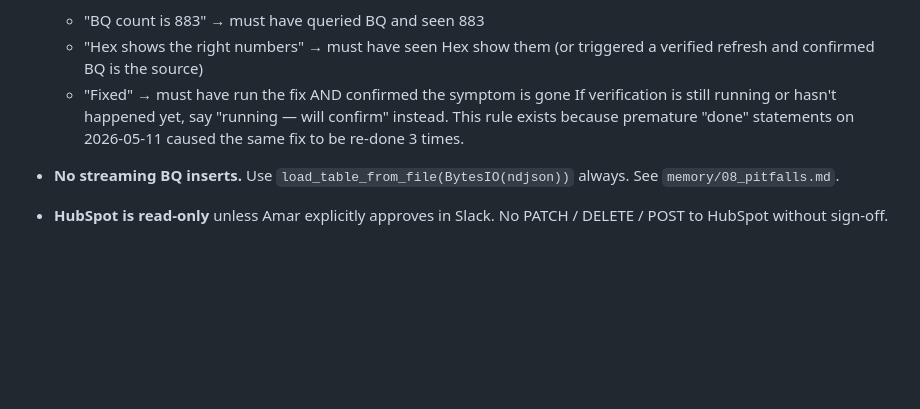
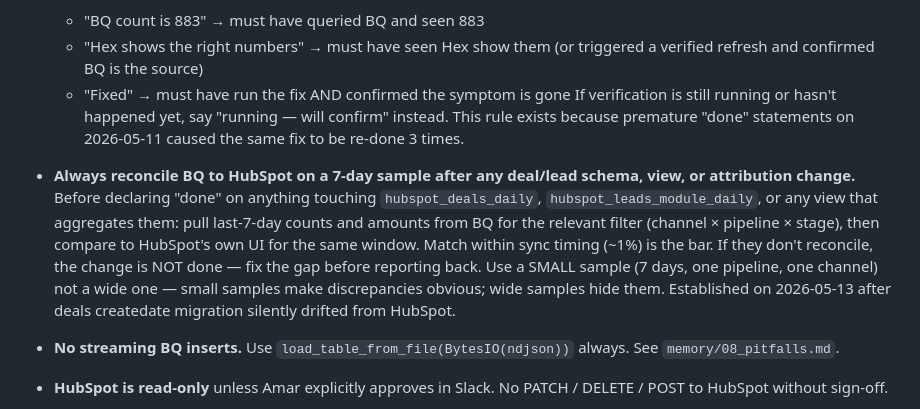
Before and after one commit to Rana96-run/nexa-performance-agent, a Markdown page: CLAUDE.md, the part around the change. Drawn GitHub-style; blank space fills up the shorter version.

Commit message:
rule: always reconcile BQ to HubSpot on 7-day sample after deal/lead changes
Adds non-negotiable verification rule: any change touching hubspot_deals_daily,
hubspot_leads_module_daily, or their aggregating views must reconcile to
HubSpot UI on a 7-day sample before being declared 'done'. Sample must be
SMALL (one pipeline, one channel set, 7 days) because small samples make
discrepancies obvious; wide samples hide them.

Rule established 2026-05-13 after deals createdate migration was repeatedly
declared 'done' when small reconciliation gaps remained.

Co-Authored-By: Claude <noreply@anthropic.com>

```diff
--- a/CLAUDE.md
+++ b/CLAUDE.md
@@ -62,6 +62,17 @@ A PreToolUse hook (`.claude/settings.json`) injects this checklist automatically
   If verification is still running or hasn't happened yet, say
   "running — will confirm" instead. This rule exists because premature "done"
   statements on 2026-05-11 caused the same fix to be re-done 3 times.
+
+- **Always reconcile BQ to HubSpot on a 7-day sample after any deal/lead
+  schema, view, or attribution change.** Before declaring "done" on anything
+  touching `hubspot_deals_daily`, `hubspot_leads_module_daily`, or any view
+  that aggregates them: pull last-7-day counts and amounts from BQ for the
+  relevant filter (channel × pipeline × stage), then compare to HubSpot's own
+  UI for the same window. Match within sync timing (~1%) is the bar. If they
+  don't reconcile, the change is NOT done — fix the gap before reporting back.
+  Use a SMALL sample (7 days, one pipeline, one channel) not a wide one — small
+  samples make discrepancies obvious; wide samples hide them. Established on
+  2026-05-13 after deals createdate migration silently drifted from HubSpot.
 
 - **No streaming BQ inserts.** Use `load_table_from_file(BytesIO(ndjson))`
   always. See `memory/08_pitfalls.md`.
```
